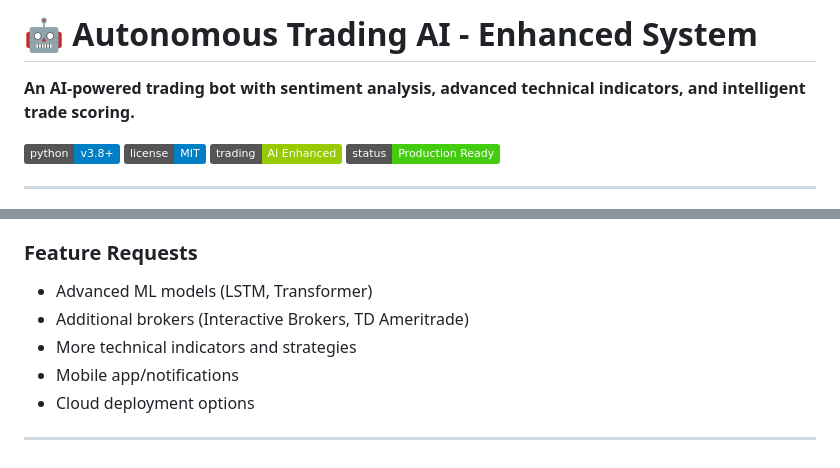
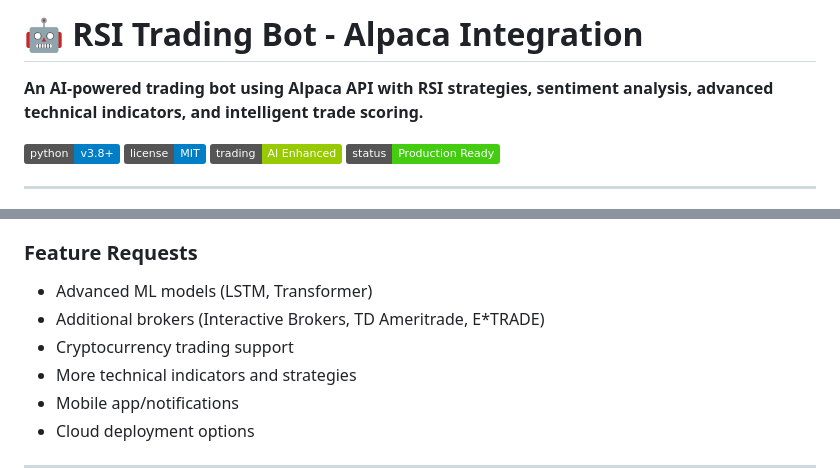
Before and after one commit to Elliott1985/rsi-trading-bot, a Markdown page: README.md, 2 parts joined by grey strips. Drawn GitHub-style; badges without logos.

```diff
--- a/README.md
+++ b/README.md
@@ -1,6 +1,6 @@
-# 🤖 Autonomous Trading AI - Enhanced System
+# 🤖 RSI Trading Bot - Alpaca Integration
 
-**An AI-powered trading bot with sentiment analysis, advanced technical indicators, and intelligent trade scoring.**
+**An AI-powered trading bot using Alpaca API with RSI strategies, sentiment analysis, advanced technical indicators, and intelligent trade scoring.**
 
 ![Python](https://img.shields.io/badge/python-v3.8+-blue.svg)
 ![License](https://img.shields.io/badge/license-MIT-blue.svg)
@@ -619,7 +600,8 @@ autonomous-trading-ai/
 
 ### **Feature Requests**
 - Advanced ML models (LSTM, Transformer)
-- Additional brokers (Interactive Brokers, TD Ameritrade)
+- Additional brokers (Interactive Brokers, TD Ameritrade, E*TRADE)
+- Cryptocurrency trading support
 - More technical indicators and strategies
 - Mobile app/notifications
 - Cloud deployment options
```
Also changed, not shown: other parts of README.md (+27 -46 lines).
